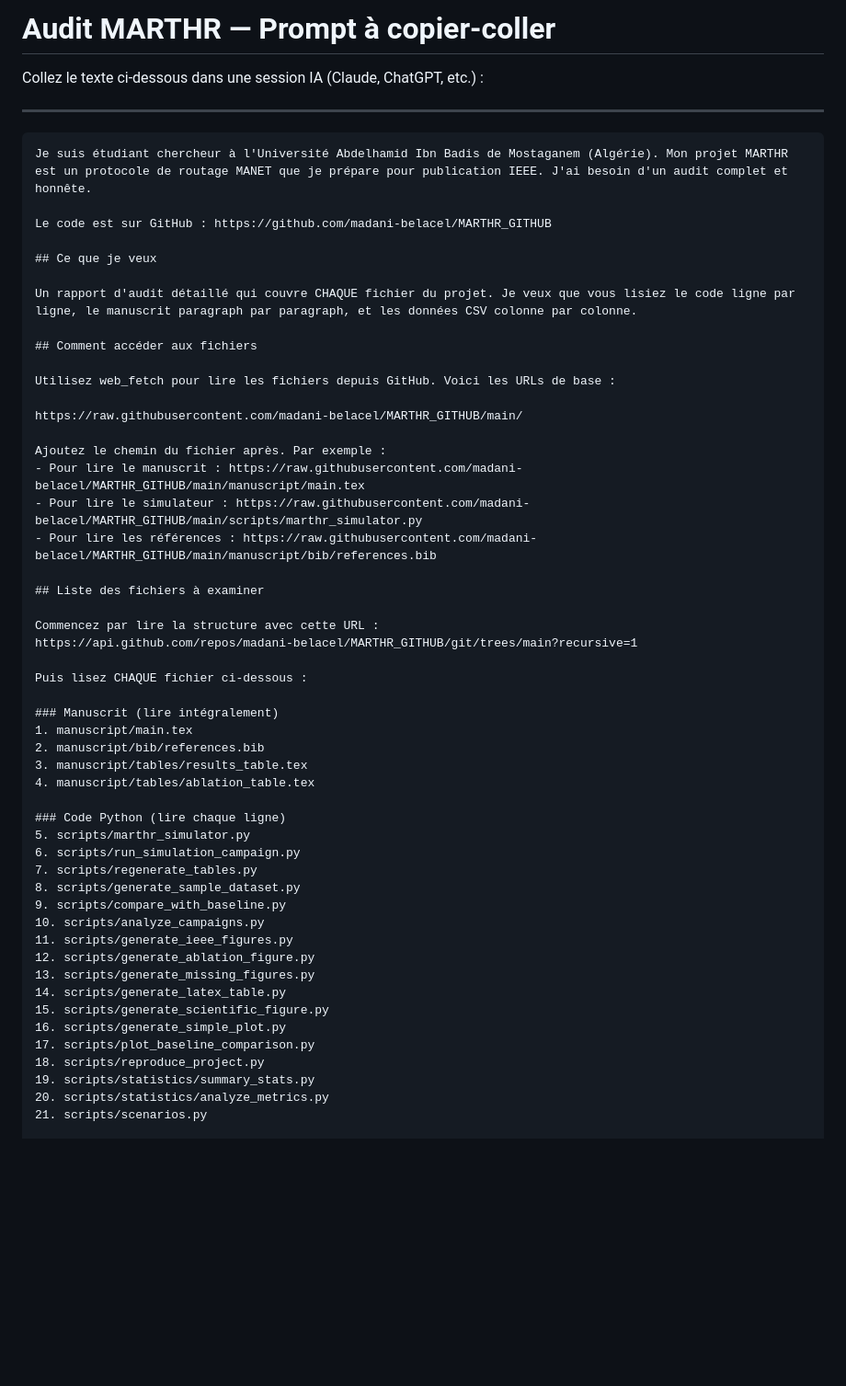
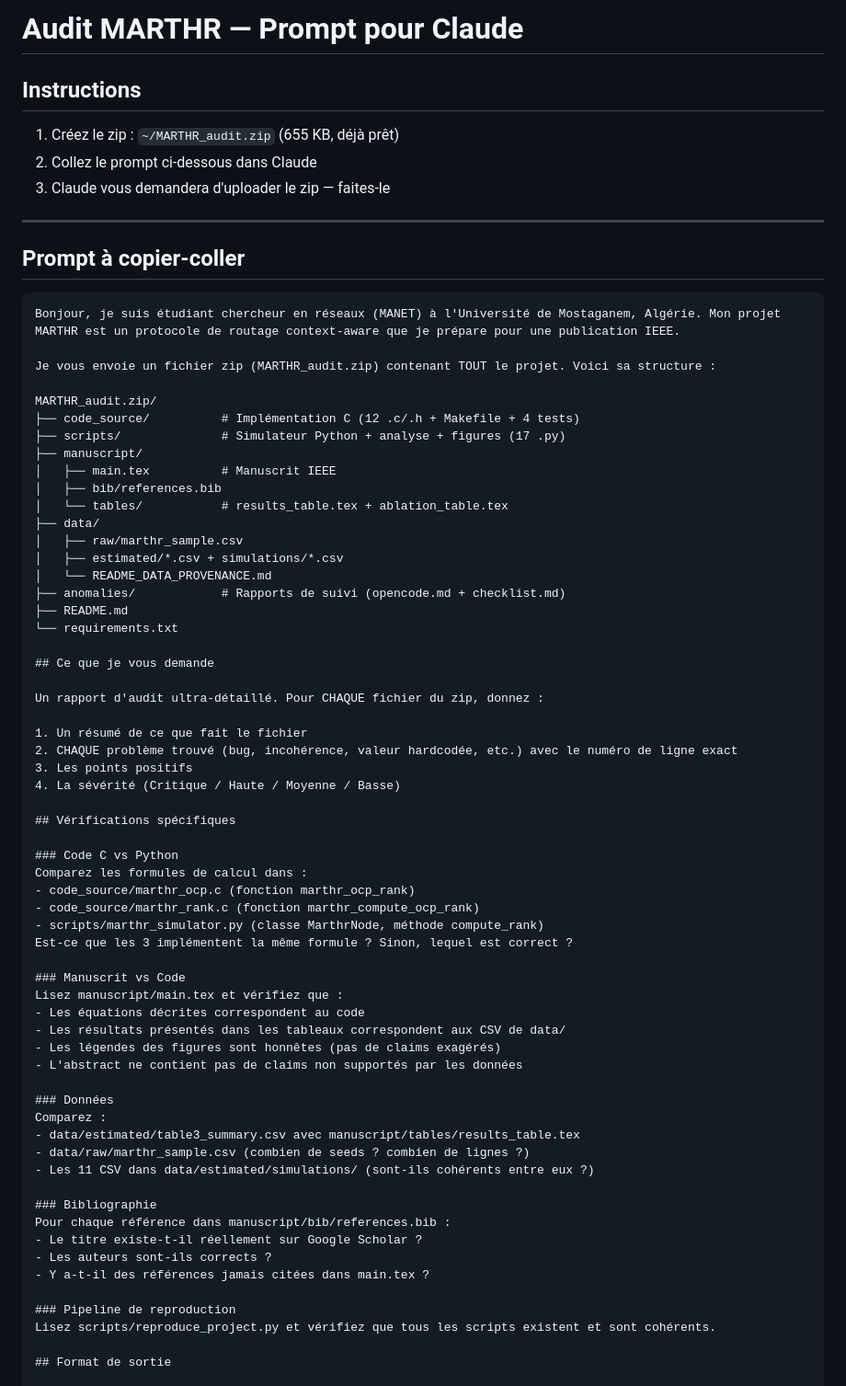
Before and after one commit to madani-belacel/MARTHR_GITHUB, a Markdown page: anomalies/message2.md, the part around one of its changes. Shown at 92% size. Rendered like a GitHub page; blank space fills up the shorter version.

Commit message:
message2.md: add zip upload instructions for Claude audit

````diff
--- a/anomalies/message2.md
+++ b/anomalies/message2.md
@@ -1,58 +1,74 @@
-# Audit MARTHR — Prompt à copier-coller
+# Audit MARTHR — Prompt pour Claude
 
-Collez le texte ci-dessous dans une session IA (Claude, ChatGPT, etc.) :
+## Instructions
+
+1. Créez le zip : `~/MARTHR_audit.zip` (655 KB, déjà prêt)
+2. Collez le prompt ci-dessous dans Claude
+3. Claude vous demandera d'uploader le zip — faites-le
 
 ---
 
+## Prompt à copier-coller
+
 ```
-Je suis étudiant chercheur à l'Université Abdelhamid Ibn Badis de Mostaganem (Algérie). Mon projet MARTHR est un protocole de routage MANET que je prépare pour publication IEEE. J'ai besoin d'un audit complet et honnête.
+Bonjour, je suis étudiant chercheur en réseaux (MANET) à l'Université de Mostaganem, Algérie. Mon projet MARTHR est un protocole de routage context-aware que je prépare pour une publication IEEE.
 
-Le code est sur GitHub : https://github.com/madani-belacel/MARTHR_GITHUB
+Je vous envoie un fichier zip (MARTHR_audit.zip) contenant TOUT le projet. Voici sa structure :
 
-## Ce que je veux
+MARTHR_audit.zip/
+├── code_source/          # Implémentation C (12 .c/.h + Makefile + 4 tests)
+├── scripts/              # Simulateur Python + analyse + figures (17 .py)
+├── manuscript/
+│   ├── main.tex          # Manuscrit IEEE
+│   ├── bib/references.bib
+│   └── tables/           # results_table.tex + ablation_table.tex
+├── data/
+│   ├── raw/marthr_sample.csv
+│   ├── estimated/*.csv + simulations/*.csv
+│   └── README_DATA_PROVENANCE.md
+├── anomalies/            # Rapports de suivi (opencode.md + checklist.md)
+├── README.md
+└── requirements.txt
 
-Un rapport d'audit détaillé qui couvre CHAQUE fichier du projet. Je veux que vous lisiez le code ligne par ligne, le manuscrit paragraph par paragraph, et les données CSV colonne par colonne.
+## Ce que je vous demande
 
-## Comment accéder aux fichiers
+Un rapport d'audit ultra-détaillé. Pour CHAQUE fichier du zip, donnez :
 
-Utilisez web_fetch pour lire les fichiers depuis GitHub. Voici les URLs de base :
+1. Un résumé de ce que fait le fichier
+2. CHAQUE problème trouvé (bug, incohérence, valeur hardcodée, etc.) avec le numéro de ligne exact
+3. Les points positifs
+4. La sévérité (Critique / Haute / Moyenne / Basse)
 
-https://raw.githubusercontent.com/madani-belacel/MARTHR_GITHUB/main/
+## Vérifications spécifiques
 
-Ajoutez le chemin du fichier après. Par exemple :
-- Pour lire le manuscrit : https://raw.githubusercontent.com/madani-belacel/MARTHR_GITHUB/main/manuscript/main.tex
-- Pour lire le simulateur : https://raw.githubusercontent.com/madani-belacel/MARTHR_GITHUB/main/scripts/marthr_simulator.py
-- Pour lire les références : https://raw.githubusercontent.com/madani-belacel/MARTHR_GITHUB/main/manuscript/bib/references.bib
+### Code C vs Python
+Comparez les formules de calcul dans :
+- code_source/marthr_ocp.c (fonction marthr_ocp_rank)
+- code_source/marthr_rank.c (fonction marthr_compute_ocp_rank)
+- scripts/marthr_simulator.py (classe MarthrNode, méthode compute_rank)
+Est-ce que les 3 implémentent la même formule ? Sinon, lequel est correct ?
 
-## Liste des fichiers à examiner
+### Manuscrit vs Code
+Lisez manuscript/main.tex et vérifiez que :
+- Les équations décrites correspondent au code
+- Les résultats présentés dans les tableaux correspondent aux CSV de data/
+- Les légendes des figures sont honnêtes (pas de claims exagérés)
+- L'abstract ne contient pas de claims non supportés par les données
 
-Commencez par lire la structure avec cette URL :
-https://api.github.com/repos/madani-belacel/MARTHR_GITHUB/git/trees/main?recursive=1
+### Données
+Comparez :
+- data/estimated/table3_summary.csv avec manuscript/tables/results_table.tex
+- data/raw/marthr_sample.csv (combien de seeds ? combien de lignes ?)
+- Les 11 CSV dans data/estimated/simulations/ (sont-ils cohérents entre eux ?)
 
-Puis lisez CHAQUE fichier ci-dessous :
+### Bibliographie
+Pour chaque référence dans manuscript/bib/references.bib :
+- Le titre existe-t-il réellement sur Google Scholar ?
+- Les auteurs sont-ils corrects ?
+- Y a-t-il des références jamais citées dans main.tex ?
 
-### Manuscrit (lire intégralement)
-1. manuscript/main.tex
-2. manuscript/bib/references.bib
-3. manuscript/tables/results_table.tex
-4. manuscript/tables/ablation_table.tex
+### Pipeline de reproduction
+Lisez scripts/reproduce_project.py et vérifiez que tous les scripts existent et sont cohérents.
 
-### Code Python (lire chaque ligne)
-5. scripts/marthr_simulator.py
-6. scripts/run_simulation_campaign.py
-7. scripts/regenerate_tables.py
-8. scripts/generate_sample_dataset.py
-9. scripts/compare_with_baseline.py
-10. scripts/analyze_campaigns.py
-11. scripts/generate_ieee_figures.py
-12. scripts/generate_ablation_figure.py
-13. scripts/generate_missing_figures.py
-14. scripts/generate_latex_table.py
-15. scripts/generate_scientific_figure.py
-16. scripts/generate_simple_plot.py
-17. scripts/plot_baseline_comparison.py
-18. scripts/reproduce_project.py
-19. scripts/statistics/summary_stats.py
-20. scripts/statistics/analyze_metrics.py
-21. scripts/scenarios.py
+## Format de sortie
 
````
Also changed, not shown: other parts of anomalies/message2.md (+10 -69 lines).
